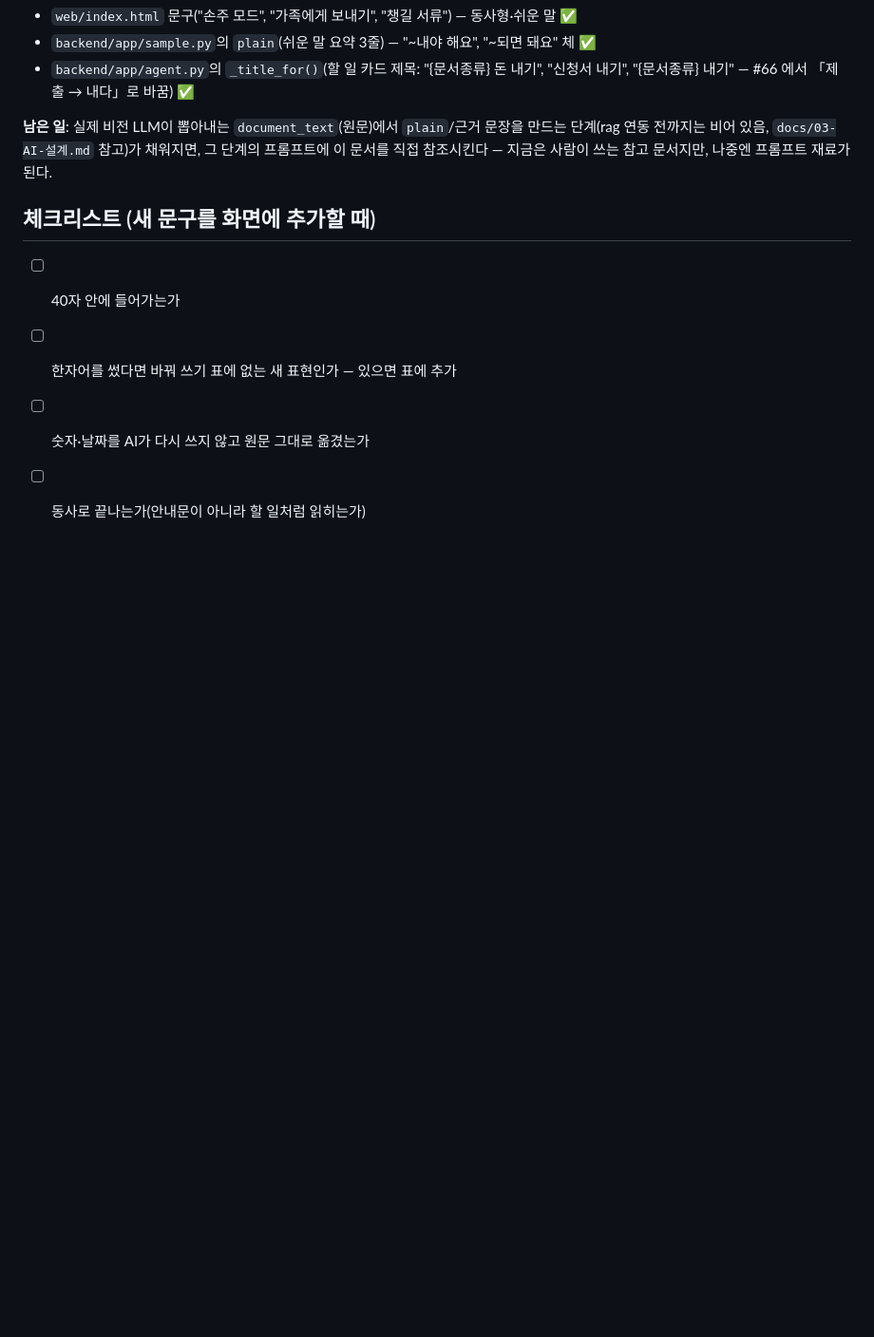
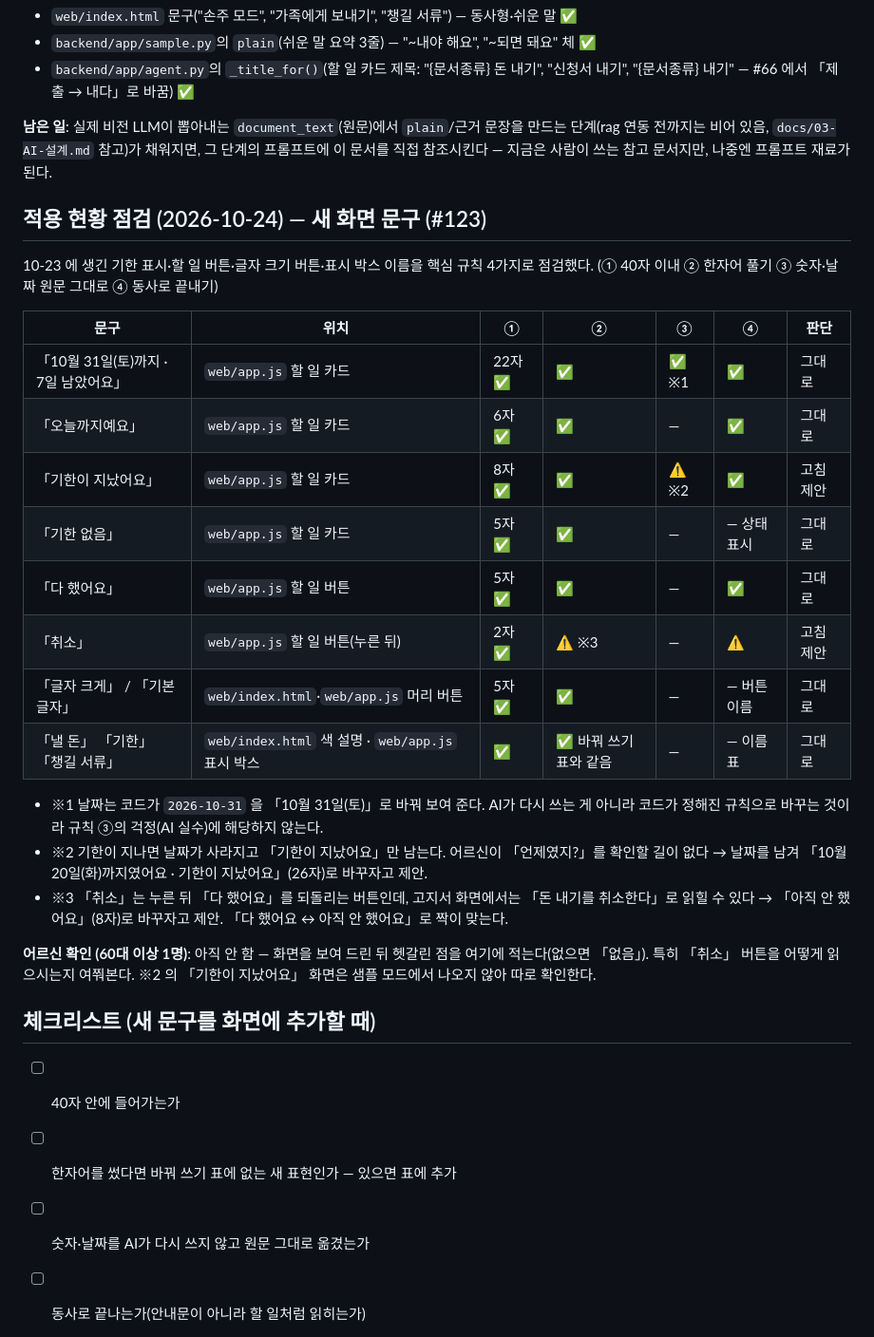
Before and after one commit to dicia-jhoh/codyssey-m3-final, a Markdown page: docs/06-쉬운말-가이드.md, the part around the change. Shown at 95% size. GitHub-like rendering; blank space fills up the shorter version.

Commit message:
docs(쉬운말): 새 화면 문구 8종 점검표 (#123)
기한 표시·할 일 버튼·글자 크기 버튼·표시 박스 이름을 핵심 규칙 4가지로 점검.
6종은 그대로, 2종(기한 지남·취소)은 고침 제안. 어르신 확인은 아직 안 함.

초안: Claude(AI), 검토: 송유진

```diff
--- a/docs/06-쉬운말-가이드.md
+++ b/docs/06-쉬운말-가이드.md
@@ -58,6 +58,32 @@
 단계(rag 연동 전까지는 비어 있음, `docs/03-AI-설계.md` 참고)가 채워지면, 그 단계의 프롬프트에
 이 문서를 직접 참조시킨다 — 지금은 사람이 쓰는 참고 문서지만, 나중엔 프롬프트 재료가 된다.
 
+## 적용 현황 점검 (2026-10-24) — 새 화면 문구 (#123)
+
+10-23 에 생긴 기한 표시·할 일 버튼·글자 크기 버튼·표시 박스 이름을 핵심 규칙 4가지로 점검했다.
+(① 40자 이내 ② 한자어 풀기 ③ 숫자·날짜 원문 그대로 ④ 동사로 끝내기)
+
+| 문구 | 위치 | ① | ② | ③ | ④ | 판단 |
+|---|---|---|---|---|---|---|
+| 「10월 31일(토)까지 · 7일 남았어요」 | `web/app.js` 할 일 카드 | 22자 ✅ | ✅ | ✅ ※1 | ✅ | 그대로 |
+| 「오늘까지예요」 | `web/app.js` 할 일 카드 | 6자 ✅ | ✅ | — | ✅ | 그대로 |
+| 「기한이 지났어요」 | `web/app.js` 할 일 카드 | 8자 ✅ | ✅ | ⚠️ ※2 | ✅ | 고침 제안 |
+| 「기한 없음」 | `web/app.js` 할 일 카드 | 5자 ✅ | ✅ | — | — 상태 표시 | 그대로 |
+| 「다 했어요」 | `web/app.js` 할 일 버튼 | 5자 ✅ | ✅ | — | ✅ | 그대로 |
+| 「취소」 | `web/app.js` 할 일 버튼(누른 뒤) | 2자 ✅ | ⚠️ ※3 | — | ⚠️ | 고침 제안 |
+| 「글자 크게」 / 「기본 글자」 | `web/index.html`·`web/app.js` 머리 버튼 | 5자 ✅ | ✅ | — | — 버튼 이름 | 그대로 |
+| 「낼 돈」 「기한」 「챙길 서류」 | `web/index.html` 색 설명 · `web/app.js` 표시 박스 | ✅ | ✅ 바꿔 쓰기 표와 같음 | — | — 이름표 | 그대로 |
+
+- ※1 날짜는 코드가 `2026-10-31` 을 「10월 31일(토)」로 바꿔 보여 준다. AI가 다시 쓰는 게 아니라
+  코드가 정해진 규칙으로 바꾸는 것이라 규칙 ③의 걱정(AI 실수)에 해당하지 않는다.
+- ※2 기한이 지나면 날짜가 사라지고 「기한이 지났어요」만 남는다. 어르신이 「언제였지?」를 확인할
+  길이 없다 → 날짜를 남겨 「10월 20일(화)까지였어요 · 기한이 지났어요」(26자)로 바꾸자고 제안.
+- ※3 「취소」는 누른 뒤 「다 했어요」를 되돌리는 버튼인데, 고지서 화면에서는 「돈 내기를 취소한다」로
+  읽힐 수 있다 → 「아직 안 했어요」(8자)로 바꾸자고 제안. 「다 했어요 ↔ 아직 안 했어요」로 짝이 맞는다.
+
+**어르신 확인 (60대 이상 1명)**: 아직 안 함 — 화면을 보여 드린 뒤 헷갈린 점을 여기에 적는다(없으면 「없음」).
+특히 「취소」 버튼을 어떻게 읽으시는지 여쭤본다. ※2 의 「기한이 지났어요」 화면은 샘플 모드에서 나오지 않아 따로 확인한다.
+
 ## 체크리스트 (새 문구를 화면에 추가할 때)
 
 - [ ] 40자 안에 들어가는가
```
